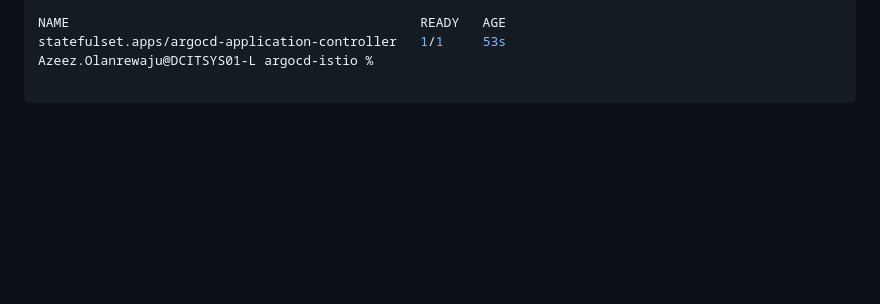
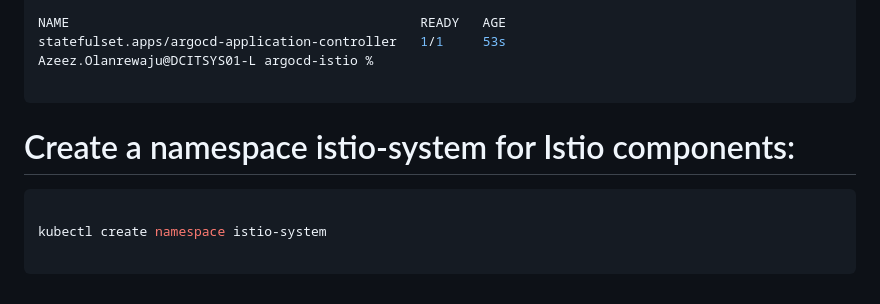
Before and after one commit to lanru2001/eks-nodejs-argocd-poc, a Markdown page: README.md, the part around the change. Drawn GitHub-style; blank space fills up the shorter version.

````diff
--- a/README.md
+++ b/README.md
@@ -55,3 +55,9 @@ statefulset.apps/argocd-application-controller   1/1     53s
 Azeez.Olanrewaju@DCITSYS01-L argocd-istio %
 
 ```
+# Create a namespace istio-system for Istio components:
+```bash
+
+kubectl create namespace istio-system
+
+```
````
